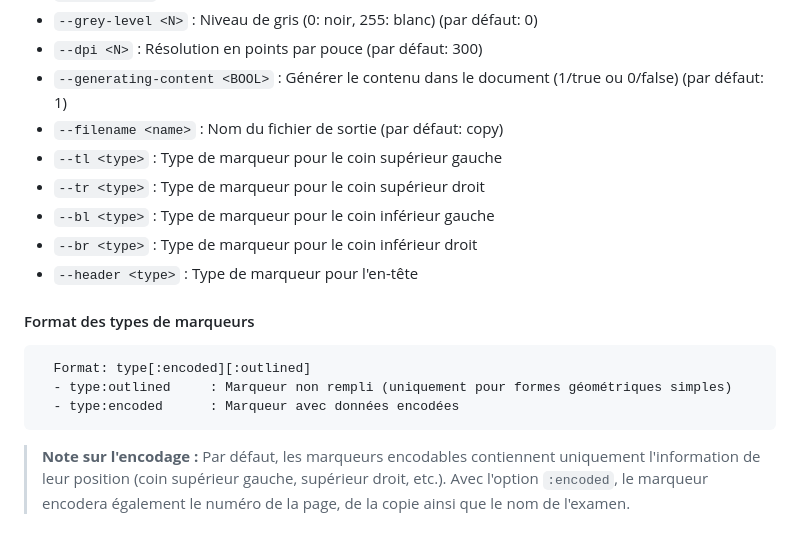
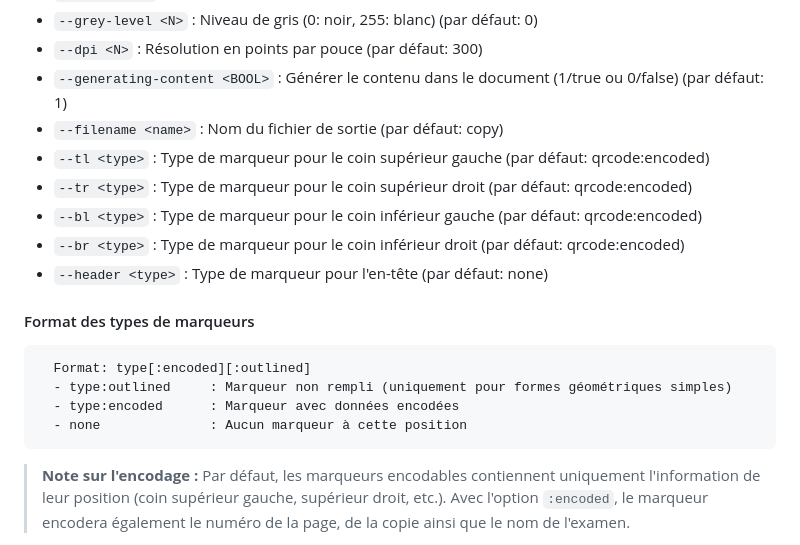
Before and after one commit to hekzam/markers-eval-25, a Markdown page: README.md, the part around the change. Drawn GitHub-style.

````diff
--- a/README.md
+++ b/README.md
@@ -94,11 +94,11 @@ Ceci génère une copie avec des marqueurs QR code et les paramètres par défau
 - `--dpi <N>`                   : Résolution en points par pouce (par défaut: 300)
 - `--generating-content <BOOL>` : Générer le contenu dans le document (1/true ou 0/false) (par défaut: 1)
 - `--filename <name>`           : Nom du fichier de sortie (par défaut: copy)
-- `--tl <type>`                 : Type de marqueur pour le coin supérieur gauche
-- `--tr <type>`                 : Type de marqueur pour le coin supérieur droit
-- `--bl <type>`                 : Type de marqueur pour le coin inférieur gauche
-- `--br <type>`                 : Type de marqueur pour le coin inférieur droit
-- `--header <type>`             : Type de marqueur pour l'en-tête
+- `--tl <type>`                 : Type de marqueur pour le coin supérieur gauche (par défaut: qrcode:encoded)
+- `--tr <type>`                 : Type de marqueur pour le coin supérieur droit (par défaut: qrcode:encoded)
+- `--bl <type>`                 : Type de marqueur pour le coin inférieur gauche (par défaut: qrcode:encoded)
+- `--br <type>`                 : Type de marqueur pour le coin inférieur droit (par défaut: qrcode:encoded)
+- `--header <type>`             : Type de marqueur pour l'en-tête (par défaut: none)
 
 #### Format des types de marqueurs
 
@@ -106,6 +106,7 @@ Ceci génère une copie avec des marqueurs QR code et les paramètres par défau
   Format: type[:encoded][:outlined]
   - type:outlined     : Marqueur non rempli (uniquement pour formes géométriques simples)
   - type:encoded      : Marqueur avec données encodées
+  - none              : Aucun marqueur à cette position
 ```
 
 > **Note sur l'encodage :** Par défaut, les marqueurs encodables contiennent uniquement l'information de leur position (coin supérieur gauche, supérieur droit, etc.). Avec l'option `:encoded`, le marqueur encodera également le numéro de la page, de la copie ainsi que le nom de l'examen.
````
